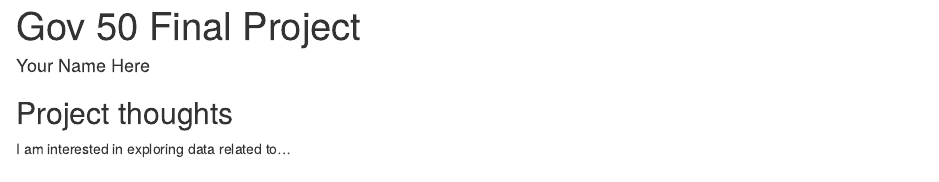
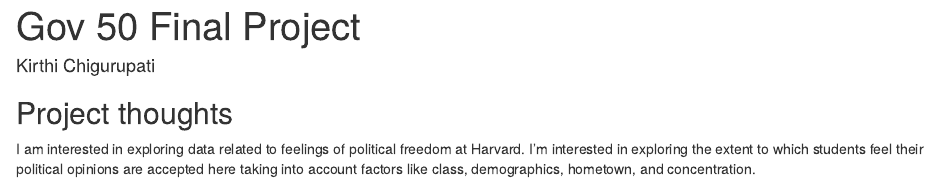
Before and after one commit to kchigur/gov50-final-project, an R Markdown document (index.Rmd): the page in a window 1100 px wide, from its top. Rendered offline with R 4.5, knitr and Pandoc, with nearby package versions; drawn as R Markdown's standard HTML page in place of the format the file asks for.

Commit message:
Milestone 1

```diff
--- a/index.Rmd
+++ b/index.Rmd
@@ -1,6 +1,6 @@
 ---
 title: "Gov 50 Final Project"
-author: "Your Name Here"
+author: "Kirthi Chigurupati"
 description: "My final project"
 output:
   distill::distill_article:
@@ -11,4 +11,4 @@
 
 ## Project thoughts
 
-I am interested in exploring data related to...
+I am interested in exploring data related to feelings of political freedom at Harvard. I'm interested in exploring the extent to which students feel their political opinions are accepted here taking into account factors like class, demographics, hometown, and concentration.
```
